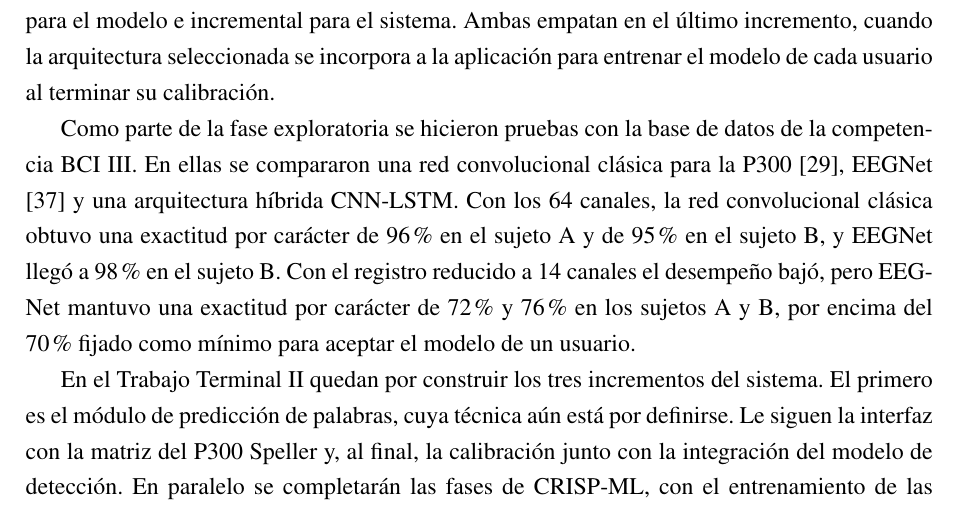
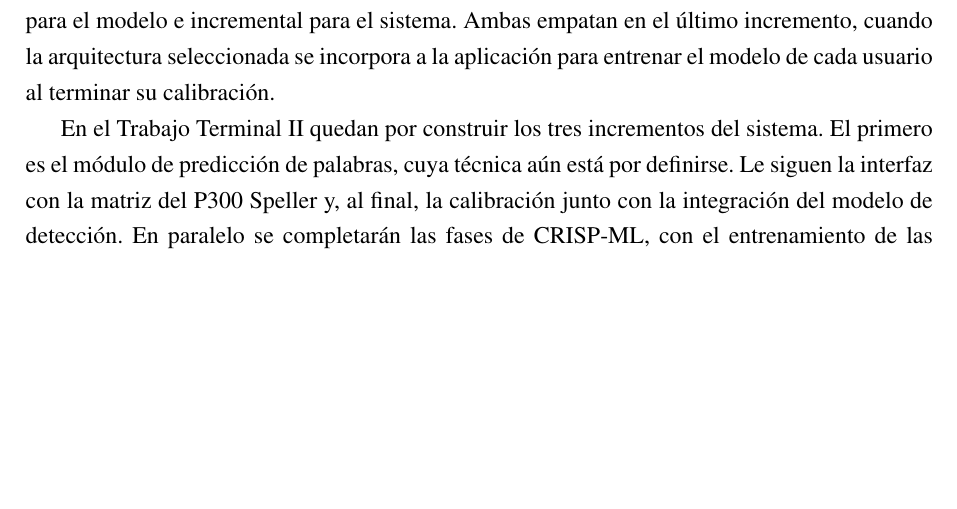
Before and after one commit to AlexisVences/Tesis, a LaTeX thesis (Reporte/main.tex, which reads Reporte/capitulos/conclusiones.tex): part of page 82 of 88, cut so that both start at the same text, the shorter picture padded with empty space. Compiled offline with pdfLaTeX.

Commit message:
correccion conclusiones

```diff
--- a/Reporte/capitulos/conclusiones.tex
+++ b/Reporte/capitulos/conclusiones.tex
@@ -23,14 +23,6 @@ incremental para el sistema. Ambas empatan en el último incremento, cuando la a
 seleccionada se incorpora a la aplicación para entrenar el modelo de cada usuario al terminar su
 calibración.
 
-Como parte de la fase exploratoria se hicieron pruebas con la base de datos de la competencia BCI
-III. En ellas se compararon una red convolucional clásica para la P300 \cite{cecotti2011}, EEGNet
-\cite{lawhern2018} y una arquitectura híbrida CNN-LSTM. Con los 64 canales, la red convolucional
-clásica obtuvo una exactitud por carácter de 96\% en el sujeto A y de 95\% en el sujeto B, y EEGNet
-llegó a 98\% en el sujeto B. Con el registro reducido a 14 canales el desempeño bajó, pero EEGNet
-mantuvo una exactitud por carácter de 72\% y 76\% en los sujetos A y B, por encima del 70\% fijado
-como mínimo para aceptar el modelo de un usuario.
-
 En el Trabajo Terminal II quedan por construir los tres incrementos del sistema. El primero es el
 módulo de predicción de palabras, cuya técnica aún está por definirse. Le siguen la interfaz con la
 matriz del P300 Speller y, al final, la calibración junto con la integración del modelo de
```
Also changed, not shown: Reporte/main.pdf.
